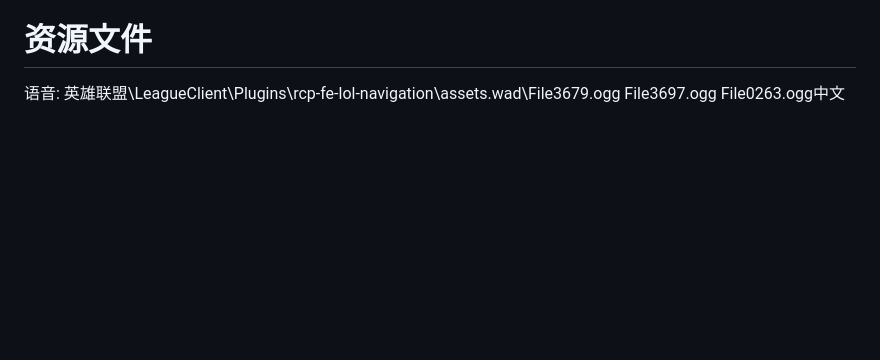
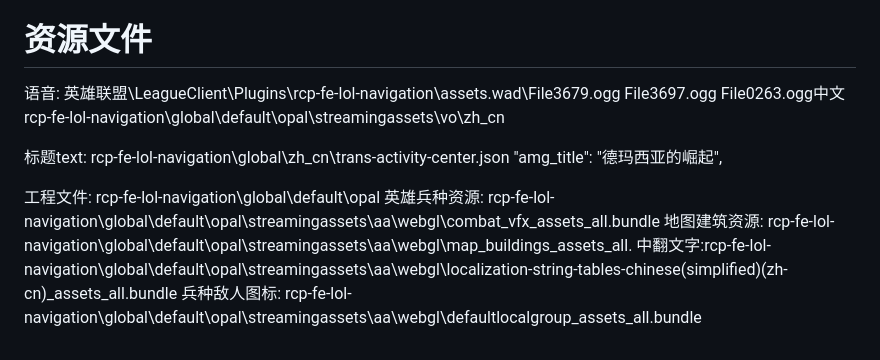
Before and after one commit to LY1806620741/demacia-rise-strategy-share, a Markdown page: doc/gameinfo.md, the part around the change. Rendered like a GitHub page; blank space fills up the shorter version.

Commit message:
文字资源获取 part1

```diff
--- a/doc/gameinfo.md
+++ b/doc/gameinfo.md
@@ -174,3 +174,12 @@ https://ddragon.leagueoflegends.com/cdn/16.6.1/data/zh_CN/champion.json
 # 资源文件
 
 语音: 英雄联盟\LeagueClient\Plugins\rcp-fe-lol-navigation\assets.wad\File3679.ogg File3697.ogg File0263.ogg中文
+rcp-fe-lol-navigation\global\default\opal\streamingassets\vo\zh_cn
+
+标题text: rcp-fe-lol-navigation\global\zh_cn\trans-activity-center.json "amg_title": "德玛西亚的崛起",
+
+工程文件: rcp-fe-lol-navigation\global\default\opal
+英雄兵种资源: rcp-fe-lol-navigation\global\default\opal\streamingassets\aa\webgl\combat_vfx_assets_all.bundle
+地图建筑资源: rcp-fe-lol-navigation\global\default\opal\streamingassets\aa\webgl\map_buildings_assets_all.
+中翻文字:rcp-fe-lol-navigation\global\default\opal\streamingassets\aa\webgl\localization-string-tables-chinese(simplified)(zh-cn)_assets_all.bundle
+兵种敌人图标: rcp-fe-lol-navigation\global\default\opal\streamingassets\aa\webgl\defaultlocalgroup_assets_all.bundle
```
